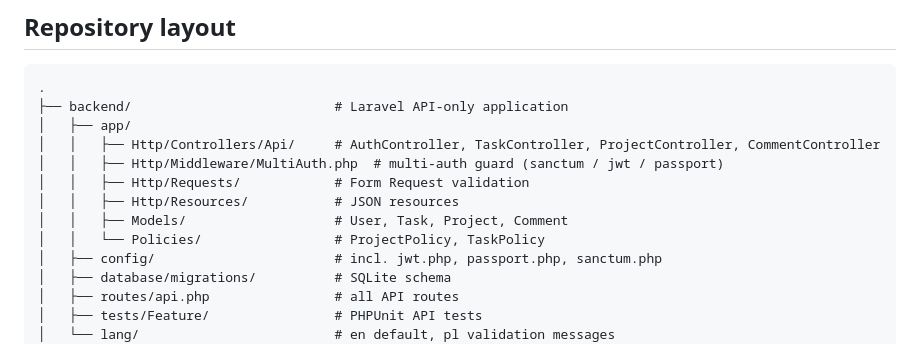
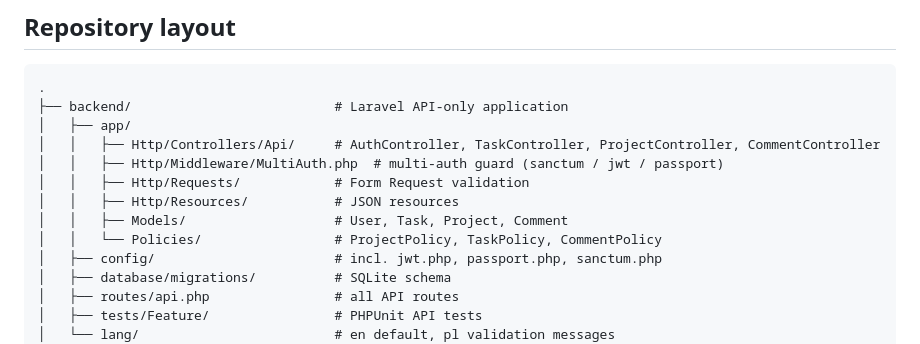
Before and after one commit to mfederowicz/laravel-taskflow, a Markdown page: AGENTS.md, the part around the change. Rendered like a GitHub page.

Commit message:
docs: B27 list CommentPolicy in AGENTS.md layout

```diff
--- a/AGENTS.md
+++ b/AGENTS.md
@@ -22,7 +22,7 @@ Infrastructure lives at the repo root:
 │   │   ├── Http/Requests/            # Form Request validation
 │   │   ├── Http/Resources/           # JSON resources
 │   │   ├── Models/                   # User, Task, Project, Comment
-│   │   └── Policies/                 # ProjectPolicy, TaskPolicy
+│   │   └── Policies/                 # ProjectPolicy, TaskPolicy, CommentPolicy
 │   ├── config/                       # incl. jwt.php, passport.php, sanctum.php
 │   ├── database/migrations/          # SQLite schema
 │   ├── routes/api.php                # all API routes
```
